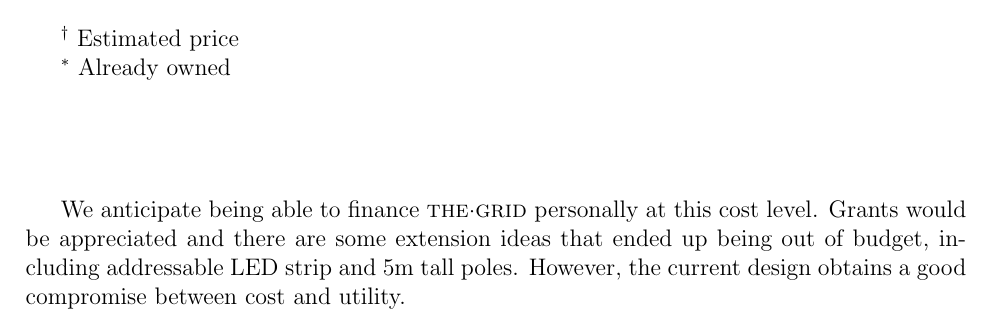
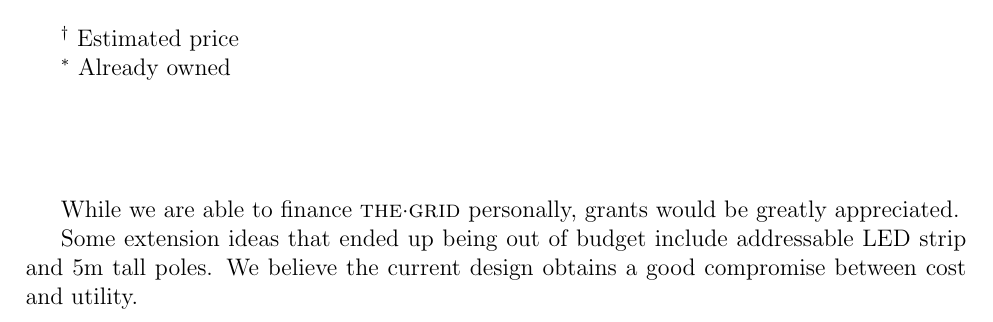
Before and after one commit to cillian64/thegrid, a LaTeX paper (docs/proposal/proposal.tex): part of page 6 of 12, cut so that both start at the same text. Compiled offline with pdfLaTeX.

Commit message:
rewording budget paragraph

```diff
--- a/docs/proposal/proposal.tex
+++ b/docs/proposal/proposal.tex
@@ -258,10 +258,12 @@ $^\ast$ Already owned
 
 \vspace{2cm}
 
-We anticipate being able to finance \thegrid personally at this cost level.
-Grants would be appreciated and there are some extension ideas that ended up
-being out of budget, including addressable LED strip and 5m tall poles.
-However, the current design obtains a good compromise between cost and utility.
+While we are able to finance \thegrid personally, grants would be greatly
+appreciated.
+
+Some extension ideas that ended up being out of budget include addressable LED
+strip and 5m tall poles.  We believe the current design obtains a good
+compromise between cost and utility.
 
 %%%%%%%%%%%%%%%%%%%%%%%%%%%%%%%%%%%%%%%%%%%%%%%%%%%%%%%%%%%%%%%%%%%%%%%%%%%
 \clearpage
```
Also changed, not shown: docs/proposal/proposal.pdf.
